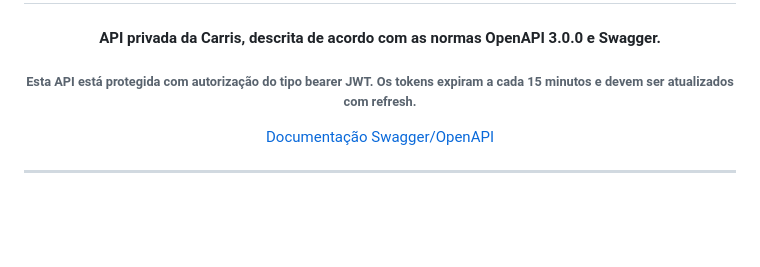
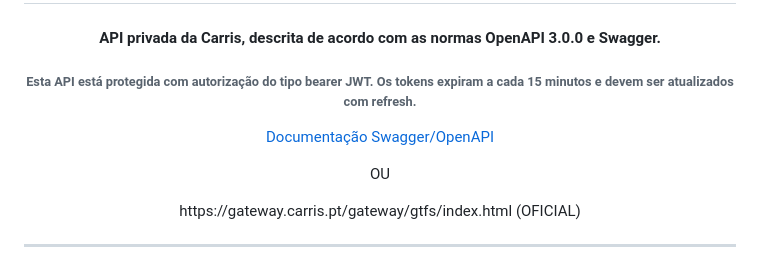
Before and after one commit to joaodcp/Carris-API, a Markdown page: README.md, the part around one of its changes. Drawn GitHub-style; blank space fills up the shorter version.

```diff
--- a/README.md
+++ b/README.md
@@ -6,4 +6,6 @@
 <h4 align="center">API privada da Carris, descrita de acordo com as normas OpenAPI 3.0.0 e Swagger.</h4>
 <h6 align="center">Esta API está protegida com autorização do tipo bearer JWT. Os tokens expiram a cada 15 minutos e devem ser atualizados com refresh.</h6>
 <p align="center"><a href="https://joaodcp.github.io/Carris-API/">Documentação Swagger/OpenAPI</a></p>
+<p align="center">OU</p>
+<p align="center">https://gateway.carris.pt/gateway/gtfs/index.html (OFICIAL)</p>
 <hr>
```
Also changed, not shown: other parts of README.md (+1 -1 lines).
